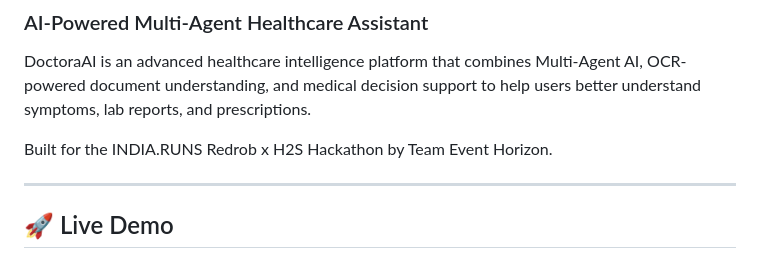
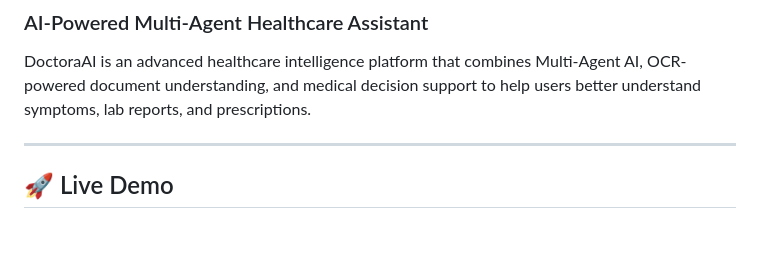
Before and after one commit to aashishp-dev/DoctoraAI, a Markdown page: README.md, the part around the change. GitHub-like rendering; blank space fills up the shorter version.

```diff
--- a/README.md
+++ b/README.md
@@ -3,8 +3,6 @@
 ### AI-Powered Multi-Agent Healthcare Assistant
 
 DoctoraAI is an advanced healthcare intelligence platform that combines Multi-Agent AI, OCR-powered document understanding, and medical decision support to help users better understand symptoms, lab reports, and prescriptions.
-
-Built for the INDIA.RUNS Redrob x H2S Hackathon by Team Event Horizon.
 
 ---
 
```
